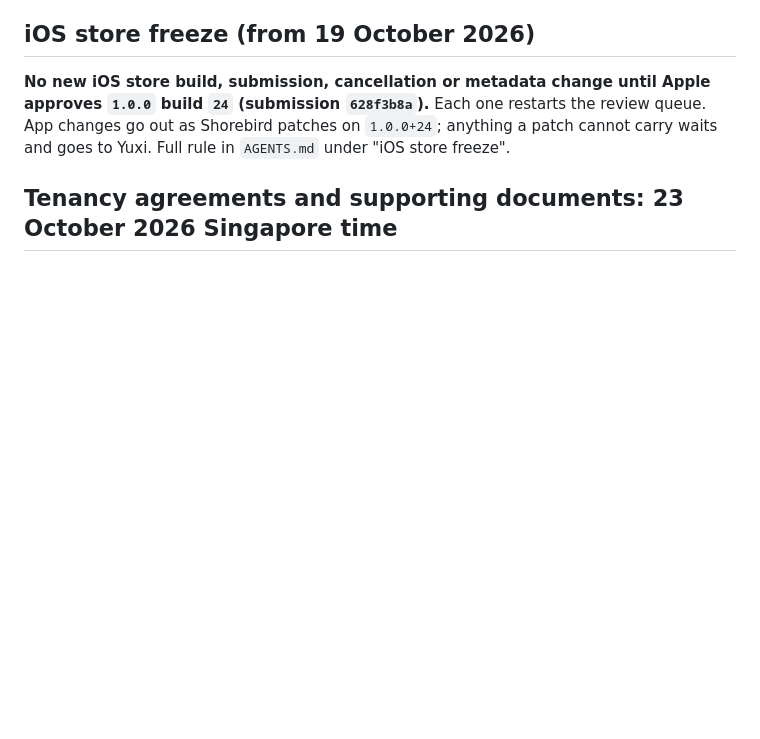
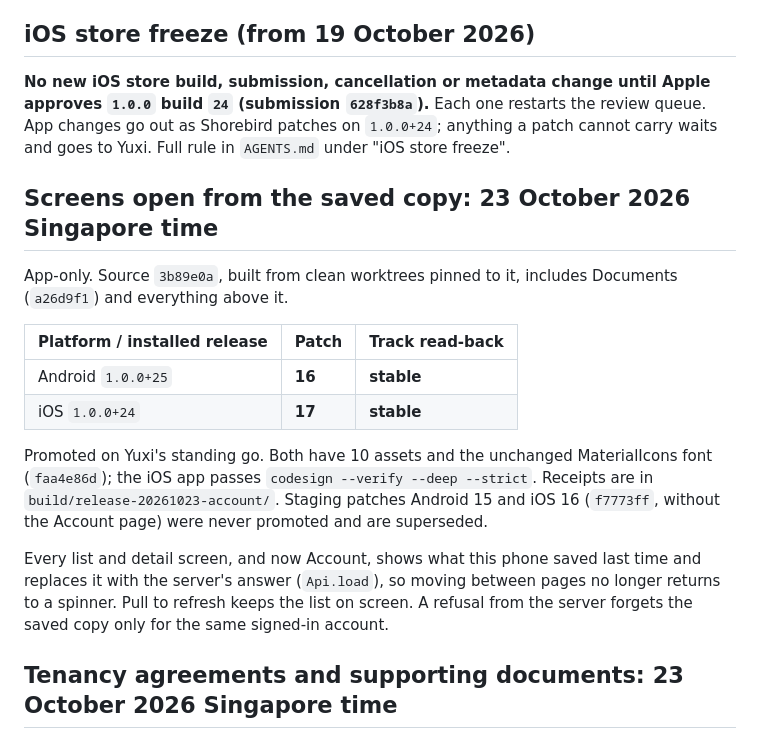
Before and after one commit to chew-yuxi/kivilo, a Markdown page: mobile/RELEASE.md, the part around the change. Drawn GitHub-style; blank space fills up the shorter version.

Commit message:
Record saved-copy loading release
Co-Authored-By: Claude Opus 5.5 <noreply@anthropic.com>

```diff
--- a/mobile/RELEASE.md
+++ b/mobile/RELEASE.md
@@ -11,6 +11,26 @@ the native app is piloted. Build only against the production API and Supabase pr
 approves `1.0.0` build `24` (submission `628f3b8a`).** Each one restarts the review
 queue. App changes go out as Shorebird patches on `1.0.0+24`; anything a patch cannot
 carry waits and goes to Yuxi. Full rule in `AGENTS.md` under "iOS store freeze".
+
+## Screens open from the saved copy: 23 October 2026 Singapore time
+
+App-only. Source `3b89e0a`, built from clean worktrees pinned to it, includes Documents
+(`a26d9f1`) and everything above it.
+
+| Platform / installed release | Patch | Track read-back |
+| --- | --- | --- |
+| Android `1.0.0+25` | **16** | **stable** |
+| iOS `1.0.0+24` | **17** | **stable** |
+
+Promoted on Yuxi's standing go. Both have 10 assets and the unchanged MaterialIcons
+font (`faa4e86d`); the iOS app passes `codesign --verify --deep --strict`. Receipts are in
+`build/release-20261023-account/`. Staging patches Android 15 and iOS 16 (`f7773ff`,
+without the Account page) were never promoted and are superseded.
+
+Every list and detail screen, and now Account, shows what this phone saved last time and
+replaces it with the server's answer (`Api.load`), so moving between pages no longer
+returns to a spinner. Pull to refresh keeps the list on screen. A refusal from the
+server forgets the saved copy only for the same signed-in account.
 
 ## Tenancy agreements and supporting documents: 23 October 2026 Singapore time
 
```
